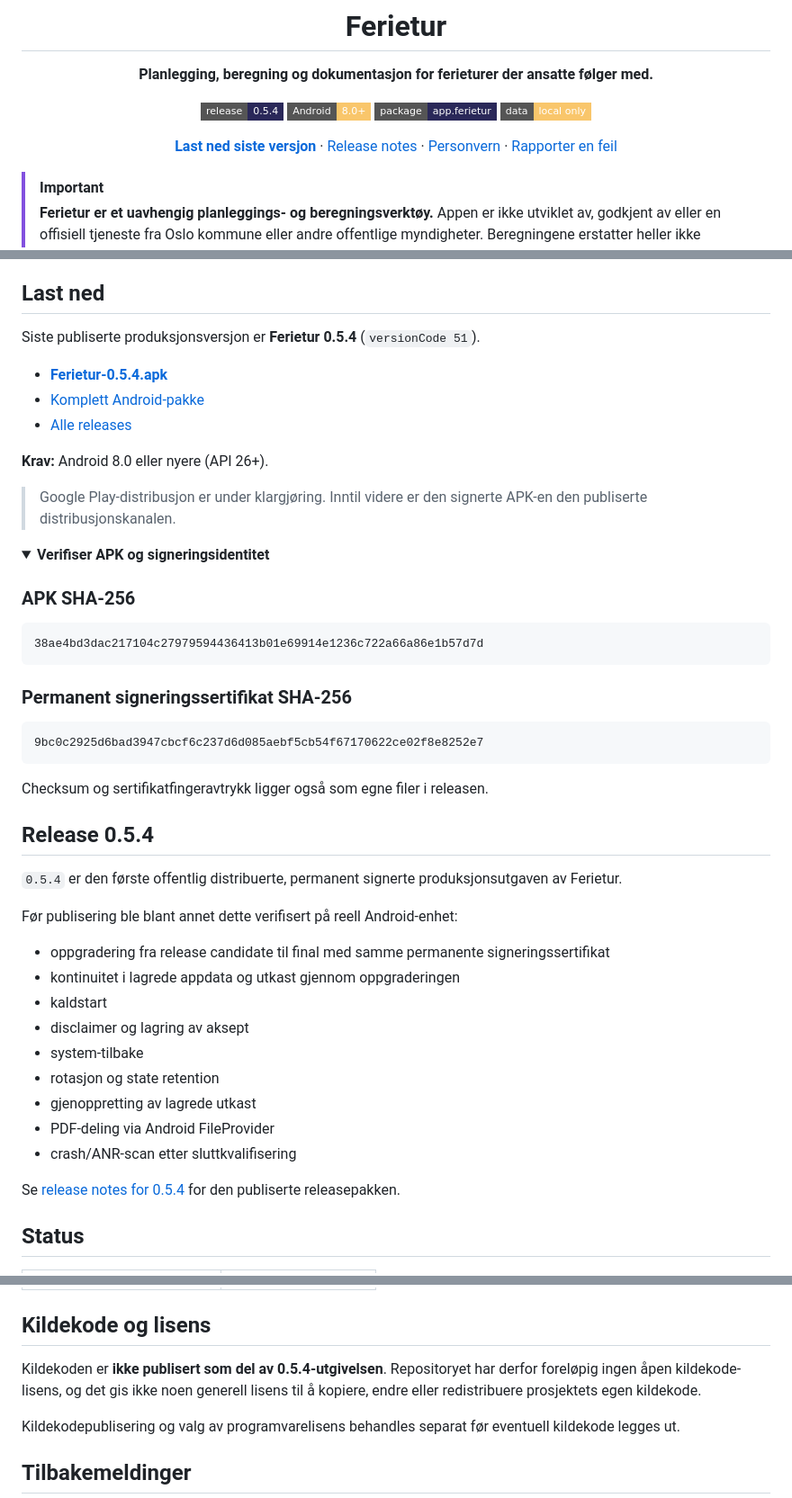
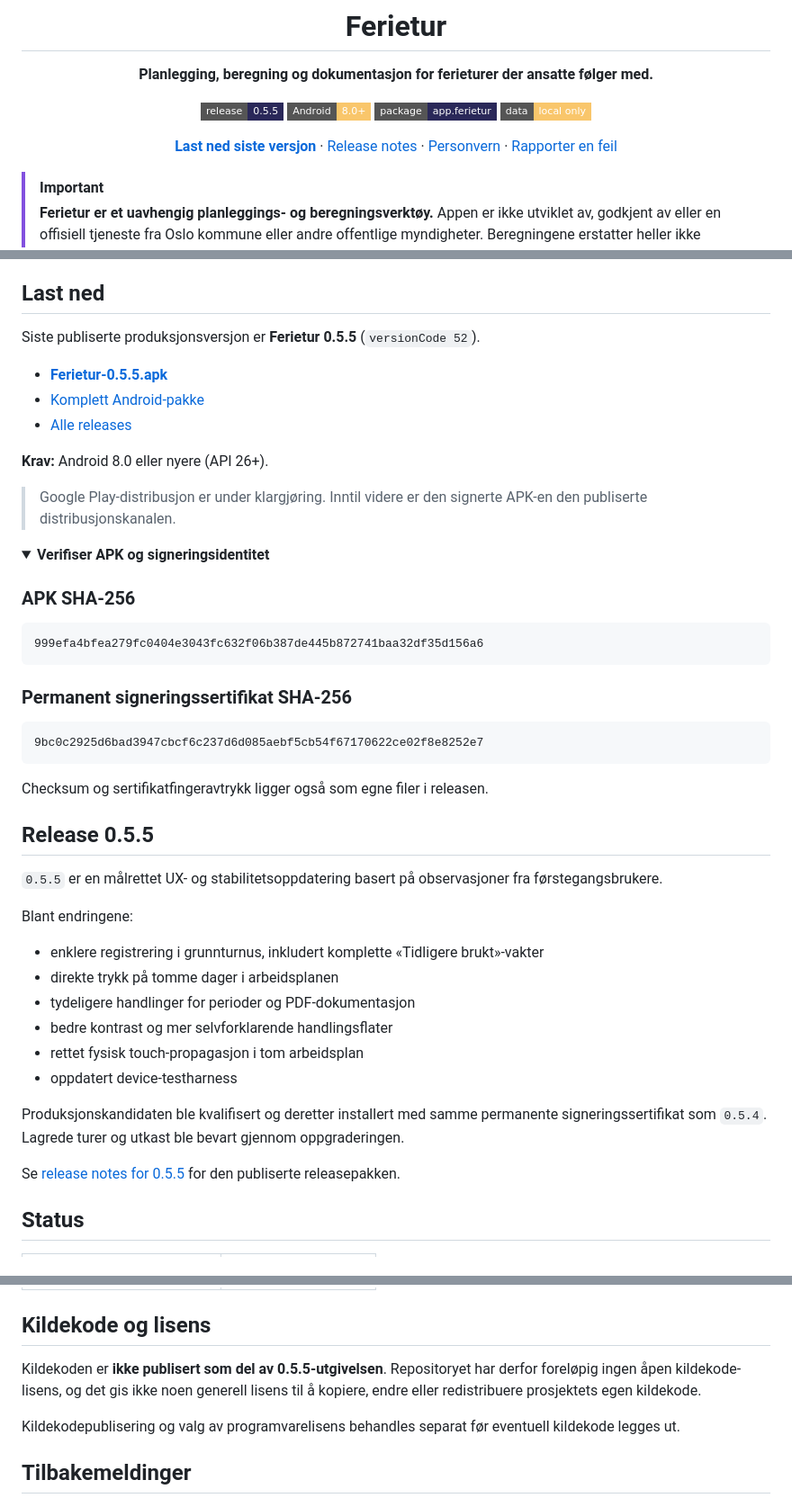
Before and after one commit to brealorg/ferietur, a Markdown page: README.md, 3 parts joined by grey strips. Shown at 90% size. GitHub-like rendering; folded sections open; badges without logos.

Commit message:
Update README for Ferietur 0.5.5

````diff
--- a/README.md
+++ b/README.md
@@ -6,7 +6,7 @@
 
 **Planlegging, beregning og dokumentasjon for ferieturer der ansatte følger med.**
 
-[![Release](https://img.shields.io/badge/release-0.5.4-2A2859?style=flat-square)](https://github.com/brealorg/ferietur/releases/tag/v0.5.4)
+[![Release](https://img.shields.io/badge/release-0.5.5-2A2859?style=flat-square)](https://github.com/brealorg/ferietur/releases/tag/v0.5.5)
 ![Android](https://img.shields.io/badge/Android-8.0%2B-F9C66B?style=flat-square&logo=android&logoColor=2A2859)
 ![Package](https://img.shields.io/badge/package-app.ferietur-2A2859?style=flat-square)
 ![Data](https://img.shields.io/badge/data-local_only-F9C66B?style=flat-square)
@@ -92,10 +92,10 @@ Ferietur er laget for lokal bruk:
 
 ## Last ned
 
-Siste publiserte produksjonsversjon er **Ferietur 0.5.4** (`versionCode 51`).
+Siste publiserte produksjonsversjon er **Ferietur 0.5.5** (`versionCode 52`).
 
-- [**Ferietur-0.5.4.apk**](https://github.com/brealorg/ferietur/releases/download/v0.5.4/Ferietur-0.5.4.apk)
-- [Komplett Android-pakke](https://github.com/brealorg/ferietur/releases/download/v0.5.4/Ferietur-0.5.4-Android.zip)
+- [**Ferietur-0.5.5.apk**](https://github.com/brealorg/ferietur/releases/download/v0.5.5/Ferietur-0.5.5.apk)
+- [Komplett Android-pakke](https://github.com/brealorg/ferietur/releases/download/v0.5.5/Ferietur-0.5.5-Android.zip)
 - [Alle releases](https://github.com/brealorg/ferietur/releases)
 
 **Krav:** Android 8.0 eller nyere (API 26+).
@@ -108,7 +108,7 @@ Siste publiserte produksjonsversjon er **Ferietur 0.5.4** (`versionCode 51`).
 ### APK SHA-256
 
 ```text
-38ae4bd3dac217104c27979594436413b01e69914e1236c722a66a86e1b57d7d
+999efa4bfea279fc0404e3043fc632f06b387de445b872741baa32df35d156a6
 ```
 
 ### Permanent signeringssertifikat SHA-256
@@ -121,23 +121,22 @@ Checksum og sertifikatfingeravtrykk ligger også som egne filer i releasen.
 
 </details>
 
-## Release 0.5.4
+## Release 0.5.5
 
-`0.5.4` er den første offentlig distribuerte, permanent signerte produksjonsutgaven av Ferietur.
+`0.5.5` er en målrettet UX- og stabilitetsoppdatering basert på observasjoner fra førstegangsbrukere.
 
-Før publisering ble blant annet dette verifisert på reell Android-enhet:
+Blant endringene:
 
-- oppgradering fra release candidate til final med samme permanente signeringssertifikat
-- kontinuitet i lagrede appdata og utkast gjennom oppgraderingen
-- kaldstart
-- disclaimer og lagring av aksept
-- system-tilbake
-- rotasjon og state retention
-- gjenoppretting av lagrede utkast
-- PDF-deling via Android FileProvider
-- crash/ANR-scan etter sluttkvalifisering
+- enklere registrering i grunnturnus, inkludert komplette «Tidligere brukt»-vakter
+- direkte trykk på tomme dager i arbeidsplanen
+- tydeligere handlinger for perioder og PDF-dokumentasjon
+- bedre kontrast og mer selvforklarende handlingsflater
+- rettet fysisk touch-propagasjon i tom arbeidsplan
+- oppdatert device-testharness
 
-Se [release notes for 0.5.4](https://github.com/brealorg/ferietur/releases/tag/v0.5.4) for den publiserte releasepakken.
+Produksjonskandidaten ble kvalifisert og deretter installert med samme permanente signeringssertifikat som `0.5.4`. Lagrede turer og utkast ble bevart gjennom oppgraderingen.
+
+Se [release notes for 0.5.5](https://github.com/brealorg/ferietur/releases/tag/v0.5.5) for den publiserte releasepakken.
 
 ## Status
 
@@ -151,7 +150,7 @@ Se [release notes for 0.5.4](https://github.com/brealorg/ferietur/releases/tag/v
 
 ## Kildekode og lisens
 
-Kildekoden er **ikke publisert som del av 0.5.4-utgivelsen**. Repositoryet har derfor foreløpig ingen åpen kildekode-lisens, og det gis ikke noen generell lisens til å kopiere, endre eller redistribuere prosjektets egen kildekode.
+Kildekoden er **ikke publisert som del av 0.5.5-utgivelsen**. Repositoryet har derfor foreløpig ingen åpen kildekode-lisens, og det gis ikke noen generell lisens til å kopiere, endre eller redistribuere prosjektets egen kildekode.
 
 Kildekodepublisering og valg av programvarelisens behandles separat før eventuell kildekode legges ut.
 
````
Also changed, not shown: other parts of README.md (+3 -3 lines).
